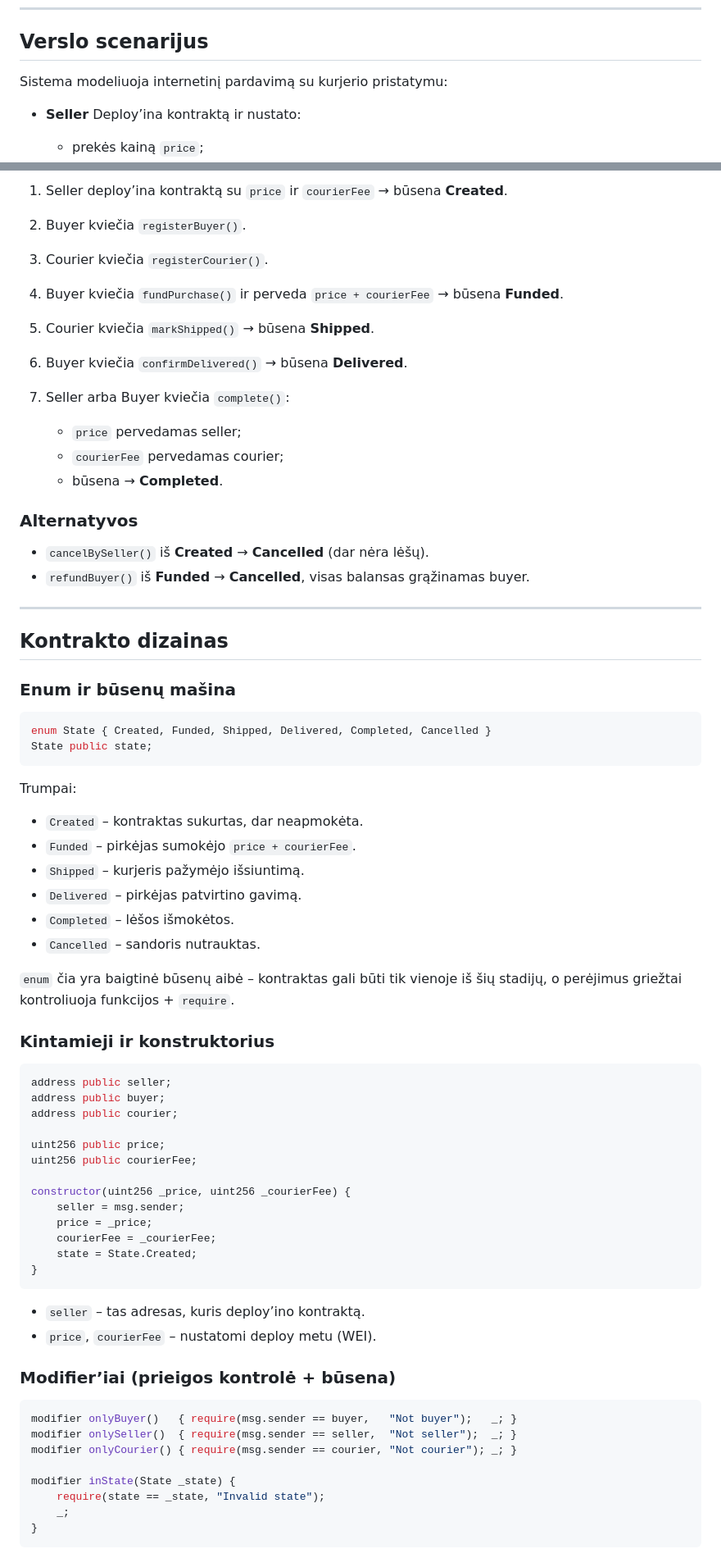
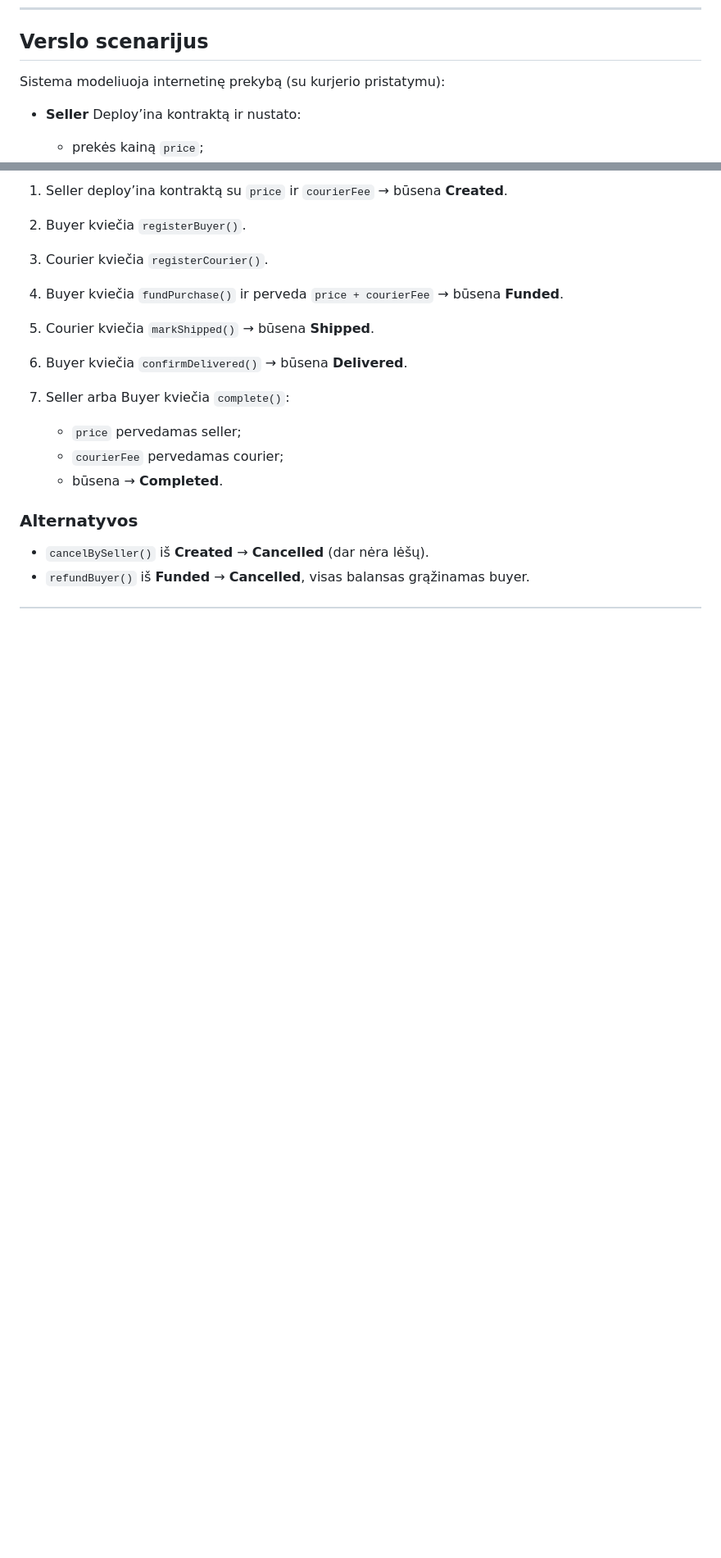
Before and after one commit to TejaDirba/escrow-sale, a Markdown page: README.md, 2 parts joined by grey strips. Shown at 82% size. GitHub-like rendering; blank space fills up the shorter version.

````diff
--- a/README.md
+++ b/README.md
@@ -24,7 +24,7 @@ Tikslas – pademonstruoti:
 
 ## Verslo scenarijus
 
-Sistema modeliuoja internetinį pardavimą su kurjerio pristatymu:
+Sistema modeliuoja internetinę prekybą (su kurjerio pristatymu):
 
 * **Seller**
   Deploy’ina kontraktą ir nustato:
@@ -61,60 +61,3 @@ Sistema modeliuoja internetinį pardavimą su kurjerio pristatymu:
 
 * `cancelBySeller()` iš **Created** → **Cancelled** (dar nėra lėšų).
 * `refundBuyer()` iš **Funded** → **Cancelled**, visas balansas grąžinamas buyer.
-
----
-
-## Kontrakto dizainas
-
-### Enum ir būsenų mašina
-
-```solidity
-enum State { Created, Funded, Shipped, Delivered, Completed, Cancelled }
-State public state;
-```
-
-Trumpai:
-
-* `Created` – kontraktas sukurtas, dar neapmokėta.
-* `Funded` – pirkėjas sumokėjo `price + courierFee`.
-* `Shipped` – kurjeris pažymėjo išsiuntimą.
-* `Delivered` – pirkėjas patvirtino gavimą.
-* `Completed` – lėšos išmokėtos.
-* `Cancelled` – sandoris nutrauktas.
-
-`enum` čia yra baigtinė būsenų aibė – kontraktas gali būti tik vienoje iš šių stadijų, o perėjimus griežtai kontroliuoja funkcijos + `require`.
-
-### Kintamieji ir konstruktorius
-
-```solidity
-address public seller;
-address public buyer;
-address public courier;
-
-uint256 public price;
-uint256 public courierFee;
-
-constructor(uint256 _price, uint256 _courierFee) {
-    seller = msg.sender;
-    price = _price;
-    courierFee = _courierFee;
-    state = State.Created;
-}
-```
-
-* `seller` – tas adresas, kuris deploy’ino kontraktą.
-* `price`, `courierFee` – nustatomi deploy metu (WEI).
-
-### Modifier’iai (prieigos kontrolė + būsena)
-
-```solidity
-modifier onlyBuyer()   { require(msg.sender == buyer,   "Not buyer");   _; }
-modifier onlySeller()  { require(msg.sender == seller,  "Not seller");  _; }
-modifier onlyCourier() { require(msg.sender == courier, "Not courier"); _; }
-
-modifier inState(State _state) {
-    require(state == _state, "Invalid state");
-    _;
-}
-```
-
````
Also changed, not shown: other parts of README.md (+0 -35 lines).
